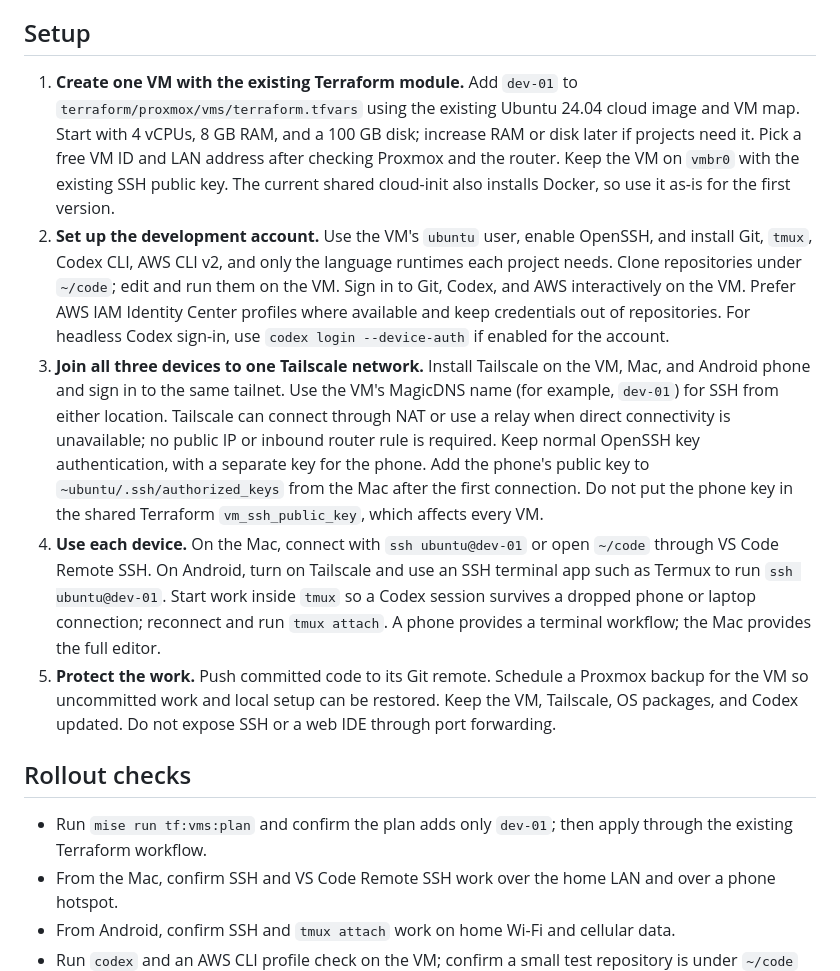
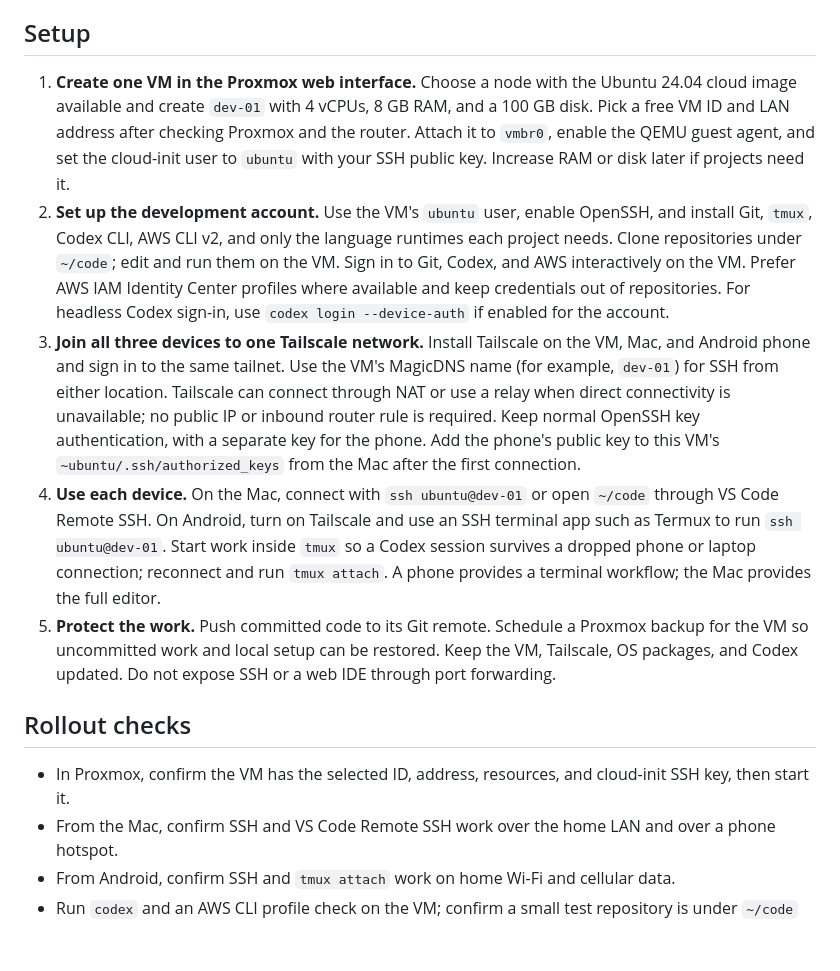
Before and after one commit to andymaster01/homelab, a Markdown page: docs/plans/codex.md, the part around the change. Rendered like a GitHub page; blank space fills up the shorter version.

Commit message:
docs: plan manual Proxmox VM setup

```diff
--- a/docs/plans/codex.md
+++ b/docs/plans/codex.md
@@ -6,15 +6,15 @@ Keep the working copies of projects, Codex CLI, and AWS tools on one Ubuntu VM.
 
 ## Setup
 
-1. **Create one VM with the existing Terraform module.** Add `dev-01` to `terraform/proxmox/vms/terraform.tfvars` using the existing Ubuntu 24.04 cloud image and VM map. Start with 4 vCPUs, 8 GB RAM, and a 100 GB disk; increase RAM or disk later if projects need it. Pick a free VM ID and LAN address after checking Proxmox and the router. Keep the VM on `vmbr0` with the existing SSH public key. The current shared cloud-init also installs Docker, so use it as-is for the first version.
+1. **Create one VM in the Proxmox web interface.** Choose a node with the Ubuntu 24.04 cloud image available and create `dev-01` with 4 vCPUs, 8 GB RAM, and a 100 GB disk. Pick a free VM ID and LAN address after checking Proxmox and the router. Attach it to `vmbr0`, enable the QEMU guest agent, and set the cloud-init user to `ubuntu` with your SSH public key. Increase RAM or disk later if projects need it.
 2. **Set up the development account.** Use the VM's `ubuntu` user, enable OpenSSH, and install Git, `tmux`, Codex CLI, AWS CLI v2, and only the language runtimes each project needs. Clone repositories under `~/code`; edit and run them on the VM. Sign in to Git, Codex, and AWS interactively on the VM. Prefer AWS IAM Identity Center profiles where available and keep credentials out of repositories. For headless Codex sign-in, use `codex login --device-auth` if enabled for the account.
-3. **Join all three devices to one Tailscale network.** Install Tailscale on the VM, Mac, and Android phone and sign in to the same tailnet. Use the VM's MagicDNS name (for example, `dev-01`) for SSH from either location. Tailscale can connect through NAT or use a relay when direct connectivity is unavailable; no public IP or inbound router rule is required. Keep normal OpenSSH key authentication, with a separate key for the phone. Add the phone's public key to `~ubuntu/.ssh/authorized_keys` from the Mac after the first connection. Do not put the phone key in the shared Terraform `vm_ssh_public_key`, which affects every VM.
+3. **Join all three devices to one Tailscale network.** Install Tailscale on the VM, Mac, and Android phone and sign in to the same tailnet. Use the VM's MagicDNS name (for example, `dev-01`) for SSH from either location. Tailscale can connect through NAT or use a relay when direct connectivity is unavailable; no public IP or inbound router rule is required. Keep normal OpenSSH key authentication, with a separate key for the phone. Add the phone's public key to this VM's `~ubuntu/.ssh/authorized_keys` from the Mac after the first connection.
 4. **Use each device.** On the Mac, connect with `ssh ubuntu@dev-01` or open `~/code` through VS Code Remote SSH. On Android, turn on Tailscale and use an SSH terminal app such as Termux to run `ssh ubuntu@dev-01`. Start work inside `tmux` so a Codex session survives a dropped phone or laptop connection; reconnect and run `tmux attach`. A phone provides a terminal workflow; the Mac provides the full editor.
 5. **Protect the work.** Push committed code to its Git remote. Schedule a Proxmox backup for the VM so uncommitted work and local setup can be restored. Keep the VM, Tailscale, OS packages, and Codex updated. Do not expose SSH or a web IDE through port forwarding.
 
 ## Rollout checks
 
-- Run `mise run tf:vms:plan` and confirm the plan adds only `dev-01`; then apply through the existing Terraform workflow.
+- In Proxmox, confirm the VM has the selected ID, address, resources, and cloud-init SSH key, then start it.
 - From the Mac, confirm SSH and VS Code Remote SSH work over the home LAN and over a phone hotspot.
 - From Android, confirm SSH and `tmux attach` work on home Wi-Fi and cellular data.
 - Run `codex` and an AWS CLI profile check on the VM; confirm a small test repository is under `~/code` and included in a VM backup.
```
